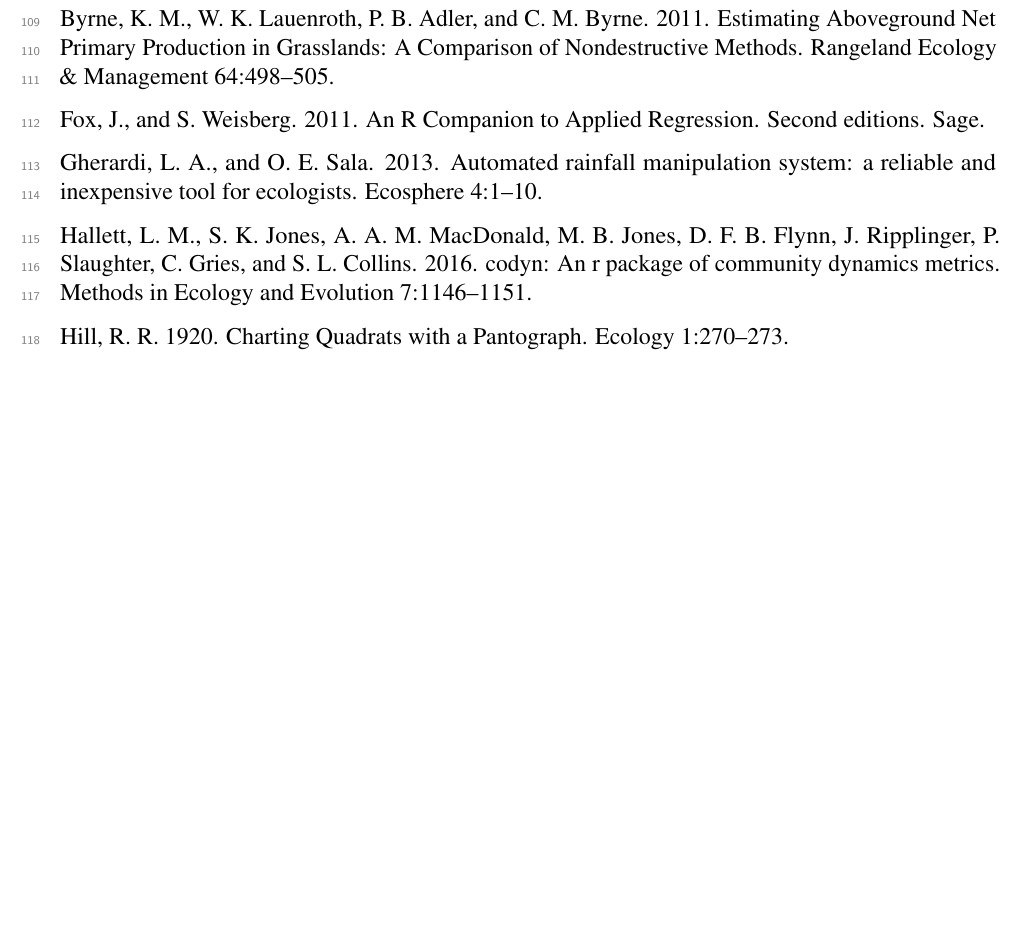
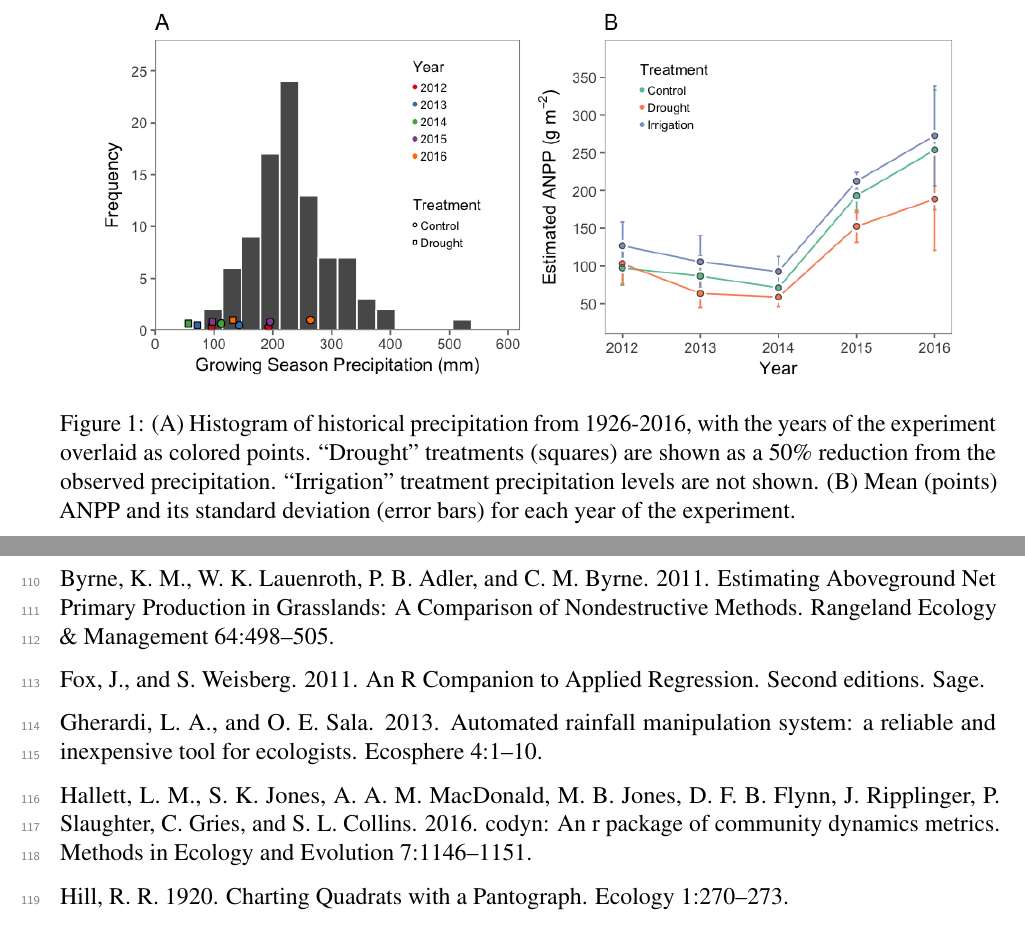
Before and after one commit to atredennick/usses_water, an R Markdown document (manuscript/usses_water_ms.Rmd): part of page 7 of 7 before the commit and two parts of pages 7 and 8 of 8 after it, the two joined at a grey line, cut at the place of the change, the shorter picture padded with empty space. The pictures show the output file manuscript/usses_water_ms.pdf that the author committed with the source.

Commit message:
trivial update to figure 1

```diff
--- a/manuscript/usses_water_ms.Rmd
+++ b/manuscript/usses_water_ms.Rmd
@@ -206,5 +206,17 @@ print(xtable(inyear_anova, caption = inyear_caption, digits = 2),
 
 \newpage{}
 
+Figures
+-------
+
+\begin{figure}[!ht]
+  \centering
+      \includegraphics[width=6in]{../figures/histppt_and_anpptrend.png}
+  \caption{(A) Histogram of historical precipitation from 1926-2016, with the years of the experiment overlaid as colored points. ``Drought'' treatments (squares) are shown as a 50\% reduction from the observed precipitation. ``Irrigation'' treatment precipitation levels are not shown. (B) Mean (points) ANPP and its standard deviation (error bars) for each year of the experiment.}
+\end{figure}
+
+
+\newpage{}
+
 References
 ----------
```
Also changed, not shown: code/look_at_weather.R (+5 -2 lines), figures/histppt_and_anpptrend.png, manuscript/usses_water_ms.pdf, manuscript/usses_water_ms.Rmd (2 more changed lines).
